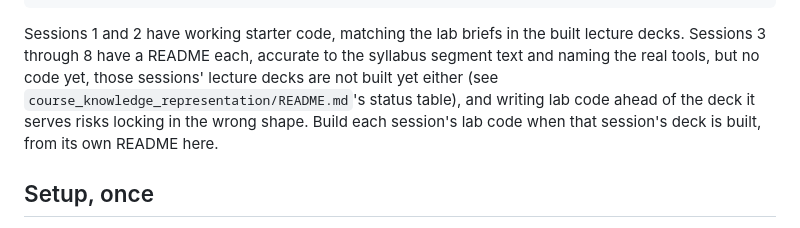
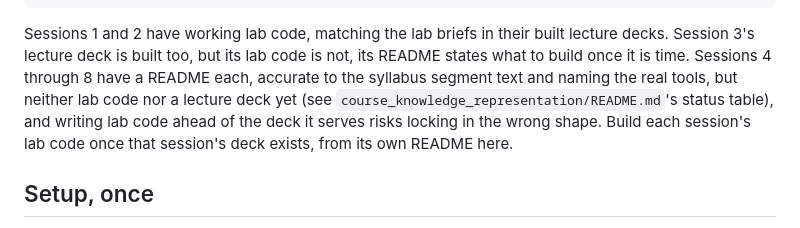
Before and after one commit to ahmabboud/course_knowledge_representation, a Markdown page: demos/README.md, the part around the change. GitHub-like rendering.

Commit message:
Fix stale build-status claims for Sessions 2 and 3
README.md's status table still marked Session 2 "To build" after it
was actually built earlier this session. demos/README.md's summary
paragraph claimed Sessions 3 through 8's lecture decks were all not
built yet, which was never true for Session 3 (kr-session-03.html has
existed the whole time; only its lab code is unbuilt).

````diff
--- a/demos/README.md
+++ b/demos/README.md
@@ -35,14 +35,15 @@ session-07-access-layer/
 session-08-deploy-and-defend/
 ```
 
-Sessions 1 and 2 have working starter code, matching the lab briefs in
-the built lecture decks. Sessions 3 through 8 have a README each,
-accurate to the syllabus segment text and naming the real tools, but no
-code yet, those sessions' lecture decks are not built yet either (see
-`course_knowledge_representation/README.md`'s status table), and writing
-lab code ahead of the deck it serves risks locking in the wrong shape.
-Build each session's lab code when that session's deck is built, from
-its own README here.
+Sessions 1 and 2 have working lab code, matching the lab briefs in
+their built lecture decks. Session 3's lecture deck is built too, but
+its lab code is not, its README states what to build once it is time.
+Sessions 4 through 8 have a README each, accurate to the syllabus
+segment text and naming the real tools, but neither lab code nor a
+lecture deck yet (see `course_knowledge_representation/README.md`'s
+status table), and writing lab code ahead of the deck it serves risks
+locking in the wrong shape. Build each session's lab code once that
+session's deck exists, from its own README here.
 
 ## Setup, once
 
````
Also changed, not shown: README.md (+1 -1 lines).
